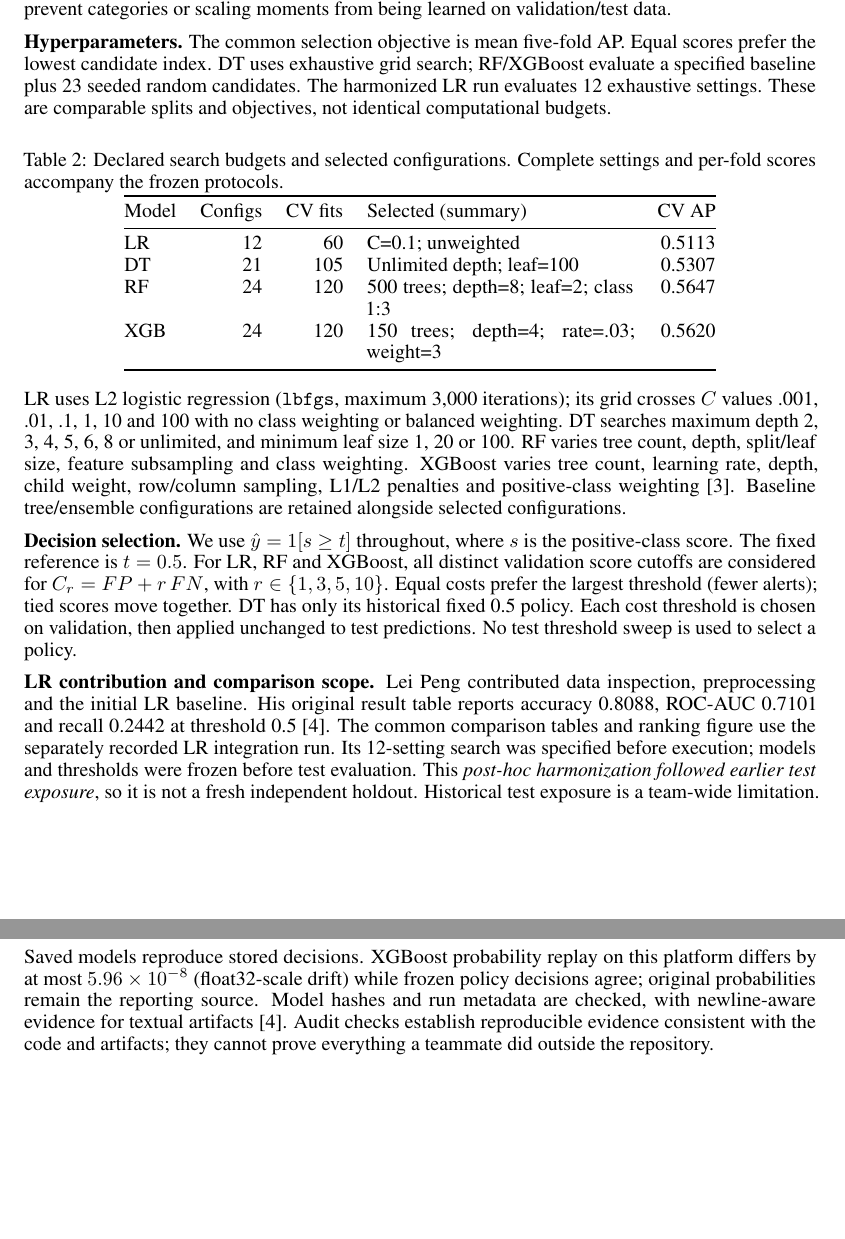
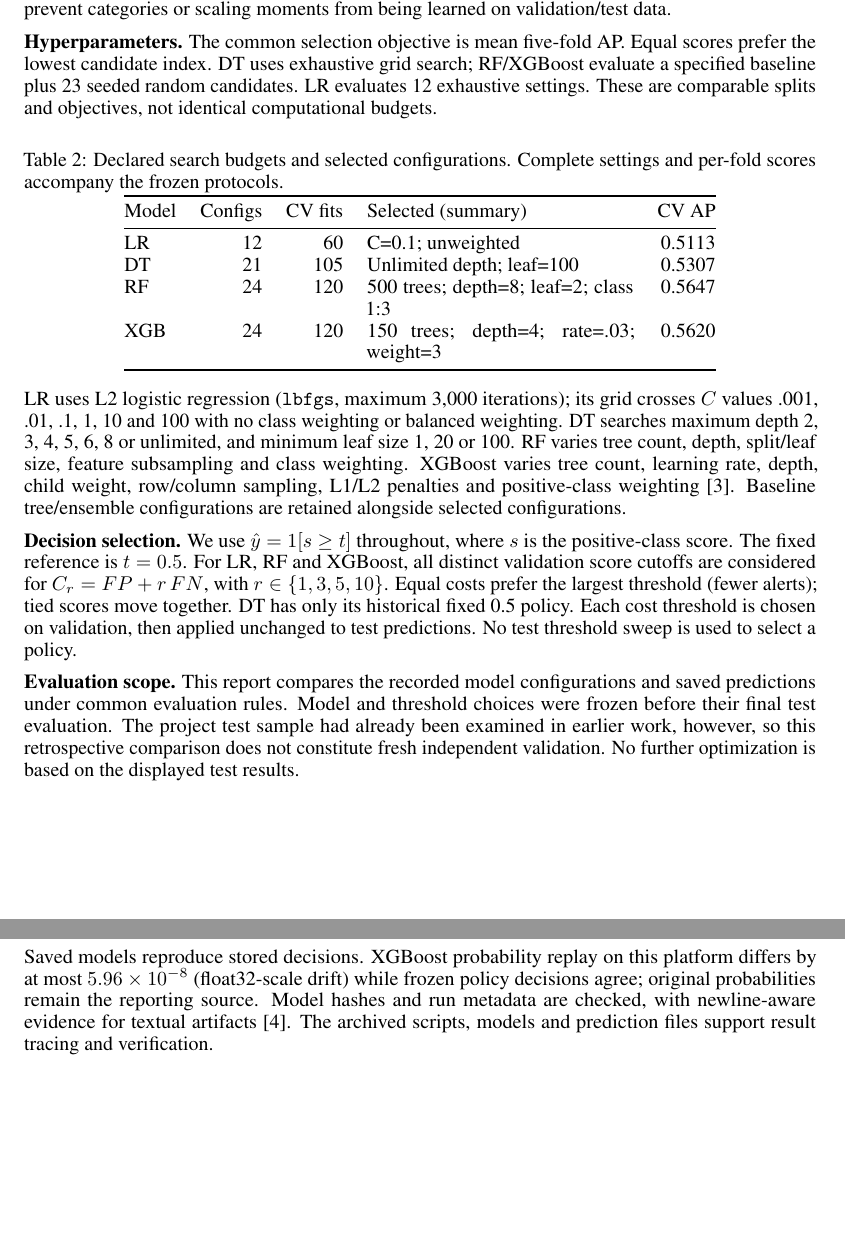
Before and after one commit to IcantFind-a-username/-SC6122-Group5-Credit-Default, a LaTeX paper (submission/Group5_Final_Report.tex): two parts of pages 2 and 5 of 6, joined at a grey line, cut so that both start at the same text. Compiled offline with pdfLaTeX.

Commit message:
report: deliver unified group narrative with accurate shared disclosures

```diff
--- a/submission/Group5_Final_Report.tex
+++ b/submission/Group5_Final_Report.tex
@@ -43,7 +43,7 @@ The 24,000 development rows are stratified into 18,000 fitting and 6,000 validat
 
 Each CV training fold fits its own preprocessing. SEX, EDUCATION and MARRIAGE are one-hot encoded with unknown categories ignored. LR additionally learns numeric StandardScaler statistics within the fold. Tree models retain numeric scales. No missing-value imputation or sampling is used. Selected class weights are part of the training configuration, not a change to test prevalence. Pipelines prevent categories or scaling moments from being learned on validation/test data.
 
-\textbf{Hyperparameters.} The common selection objective is mean five-fold AP. Equal scores prefer the lowest candidate index. DT uses exhaustive grid search; RF/XGBoost evaluate a specified baseline plus 23 seeded random candidates. The harmonized LR run evaluates 12 exhaustive settings. These are comparable splits and objectives, not identical computational budgets.
+\textbf{Hyperparameters.} The common selection objective is mean five-fold AP. Equal scores prefer the lowest candidate index. DT uses exhaustive grid search; RF/XGBoost evaluate a specified baseline plus 23 seeded random candidates. LR evaluates 12 exhaustive settings. These are comparable splits and objectives, not identical computational budgets.
 \begin{center}
 \begin{minipage}{\linewidth}
 \captionof{table}{Declared search budgets and selected configurations. Complete settings and per-fold scores accompany the frozen protocols.}
@@ -62,7 +62,7 @@ LR uses L2 logistic regression (\texttt{lbfgs}, maximum 3,000 iterations); its g
 
 \textbf{Decision selection.} We use $\hat y=1[s\geq t]$ throughout, where $s$ is the positive-class score. The fixed reference is $t=0.5$. For LR, RF and XGBoost, all distinct validation score cutoffs are considered for $C_r=FP+r\,FN$, with $r\in\{1,3,5,10\}$. Equal costs prefer the largest threshold (fewer alerts); tied scores move together. DT has only its historical fixed 0.5 policy. Each cost threshold is chosen on validation, then applied unchanged to test predictions. No test threshold sweep is used to select a policy.
 
-\textbf{LR contribution and comparison scope.} Lei Peng contributed data inspection, preprocessing and the initial LR baseline. His original result table reports accuracy 0.8088, ROC-AUC 0.7101 and recall 0.2442 at threshold 0.5 \cite{repo}. The common comparison tables and ranking figure use the separately recorded LR integration run. Its 12-setting search was specified before execution; models and thresholds were frozen before test evaluation. This \emph{post-hoc harmonization followed earlier test exposure}, so it is not a fresh independent holdout. Historical test exposure is a team-wide limitation.
+\textbf{Evaluation scope.} This report compares the recorded model configurations and saved predictions under common evaluation rules. Model and threshold choices were frozen before their final test evaluation. The project test sample had already been examined in earlier work, however, so this retrospective comparison does not constitute fresh independent validation. No further optimization is based on the displayed test results.
 \newpage
 \section{Ranking and classification findings}
 \begin{center}
@@ -152,7 +152,7 @@ RF averages many trees, making full decision paths less concise. Its saved valid
 
 \textbf{Reconciliation.} All metrics in the final comparison are recalculated after one-to-one \texttt{row\_id} alignment with actual labels. CSV scores and thresholds use round-trip float parsing. Threshold-equality cases are explicitly tested with $\geq$; no rounding is performed before decisions. Source-train/test hash differences in historical protocols are explained by LF/CRLF serialization, while parsed content, types and order agree. Development and CV membership files are identical across the reproducible models.
 
-Saved models reproduce stored decisions. XGBoost probability replay on this platform differs by at most $5.96\times10^{-8}$ (float32-scale drift) while frozen policy decisions agree; original probabilities remain the reporting source. Model hashes and run metadata are checked, with newline-aware evidence for textual artifacts \cite{repo}. Audit checks establish reproducible evidence consistent with the code and artifacts; they cannot prove everything a teammate did outside the repository.
+Saved models reproduce stored decisions. XGBoost probability replay on this platform differs by at most $5.96\times10^{-8}$ (float32-scale drift) while frozen policy decisions agree; original probabilities remain the reporting source. Model hashes and run metadata are checked, with newline-aware evidence for textual artifacts \cite{repo}. The archived scripts, models and prediction files support result tracing and verification.
 \newpage
 \section{Conclusions, limitations and contributions}
 The models reveal a trade-off: a regularized tree provides inspectable rules, while RF and XGBoost have similar selected-model AP; LR supplies a linear reference. \textbf{Ranking and action policy answer different questions.} XGBoost tuning does not improve test ranking, but its validation-selected threshold reduces hypothetical cost by accepting more false positives. Operational policy must account for costs and review capacity.
```
Also changed, not shown: integration/LOGISTIC_PROVENANCE.md (+4 -0 lines), submission/Group5_Final_Report.pdf, submission/Group5_Final_Report.tex (4 more changed lines), 4 other files.
